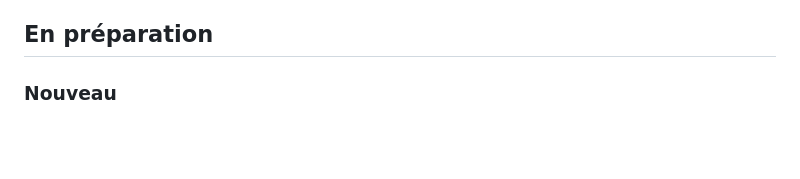
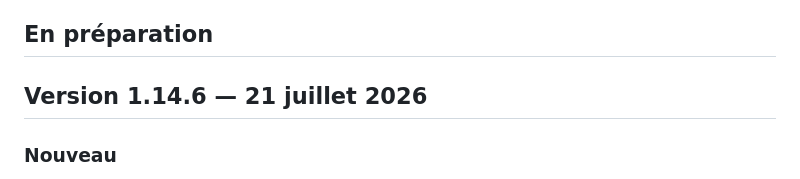
Before and after one commit to antoinnneee/FloraPin, a Markdown page: CHANGELOG_SIMPLE.md, the part around the change. Rendered like a GitHub page; blank space fills up the shorter version.

```diff
--- a/CHANGELOG_SIMPLE.md
+++ b/CHANGELOG_SIMPLE.md
@@ -17,6 +17,8 @@ Ce que l'application vous apporte de nouveau, version après version — sans ja
 >   lors d'une publication, en même temps que `CHANGELOG.md`.
 
 ## En préparation
+
+## Version 1.14.6 — 21 juillet 2026
 
 ### Nouveau
 - **Vos zones hors ligne apparaissent directement sur la carte.** Vous pouvez
```
Also changed, not shown: CHANGELOG.md (+4 -0 lines), landing/src/changelog.md (+12 -0 lines).
